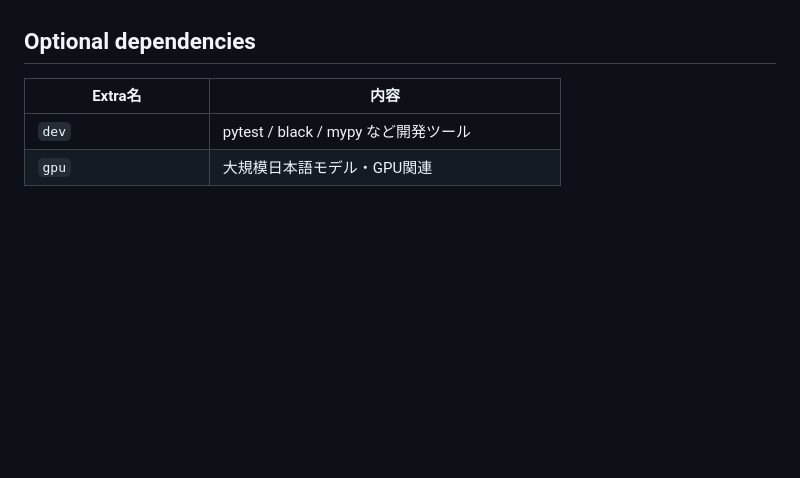
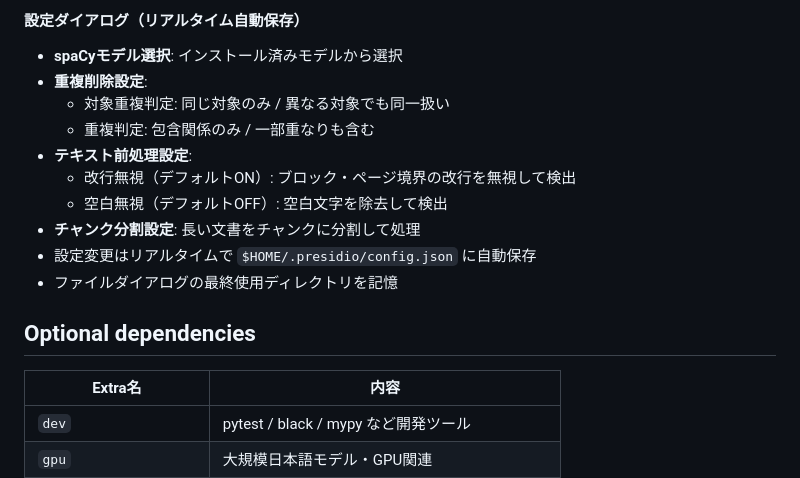
Before and after one commit to TomCat2357/PresidioPDF, a Markdown page: README.md, the part around one of its changes. GitHub-like rendering; blank space fills up the shorter version.

```diff
--- a/README.md
+++ b/README.md
@@ -118,3 +166,14 @@ uv run presidio-gui
+#### 設定ダイアログ（リアルタイム自動保存）
+- **spaCyモデル選択**: インストール済みモデルから選択
+- **重複削除設定**:
+  - 対象重複判定: 同じ対象のみ / 異なる対象でも同一扱い
+  - 重複判定: 包含関係のみ / 一部重なりも含む
+- **テキスト前処理設定**:
+  - 改行無視（デフォルトON）: ブロック・ページ境界の改行を無視して検出
+  - 空白無視（デフォルトOFF）: 空白文字を除去して検出
+- **チャンク分割設定**: 長い文書をチャンクに分割して処理
+- 設定変更はリアルタイムで `$HOME/.presidio/config.json` に自動保存
+- ファイルダイアログの最終使用ディレクトリを記憶
 
 ## Optional dependencies
 
```
Also changed, not shown: other parts of README.md (+53 -5 lines).
